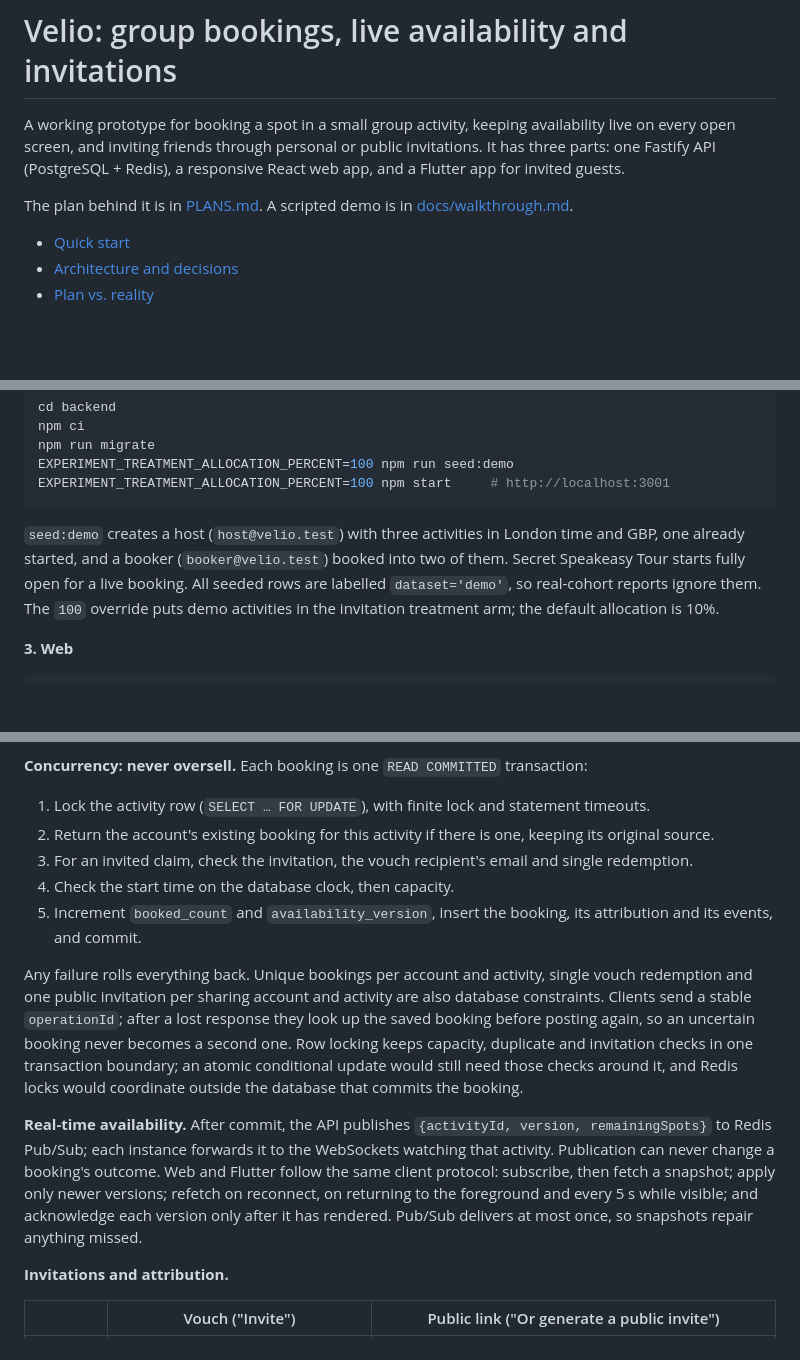
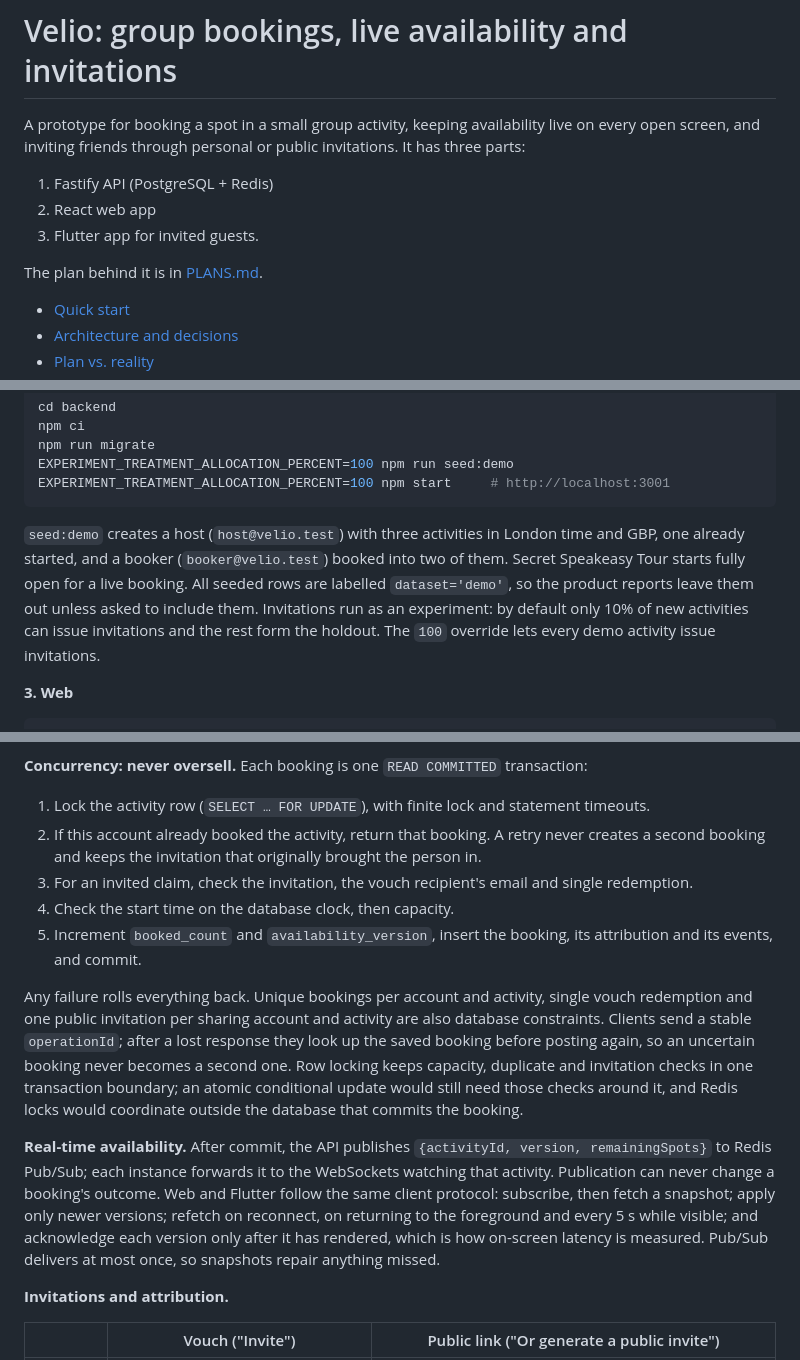
Before and after one commit to oshorefueled/velio-proto, a Markdown page: README.md, 3 parts joined by grey strips. Drawn GitHub-style; blank space fills up the shorter version.

````diff
--- a/README.md
+++ b/README.md
@@ -1,8 +1,12 @@
 # Velio: group bookings, live availability and invitations
 
-A working prototype for booking a spot in a small group activity, keeping availability live on every open screen, and inviting friends through personal or public invitations. It has three parts: one Fastify API (PostgreSQL + Redis), a responsive React web app, and a Flutter app for invited guests.
+A prototype for booking a spot in a small group activity, keeping availability live on every open screen, and inviting friends through personal or public invitations. It has three parts:
 
-The plan behind it is in [PLANS.md](PLANS.md). A scripted demo is in [docs/walkthrough.md](docs/walkthrough.md).
+1. Fastify API (PostgreSQL + Redis)
+2. React web app
+3. Flutter app for invited guests.
+
+The plan behind it is in [PLANS.md](PLANS.md).
 
 - [Quick start](#quick-start)
 - [Architecture and decisions](#architecture-and-decisions)
@@ -38,7 +42,7 @@ EXPERIMENT_TREATMENT_ALLOCATION_PERCENT=100 npm run seed:demo
 EXPERIMENT_TREATMENT_ALLOCATION_PERCENT=100 npm start     # http://localhost:3001
 ```
 
-`seed:demo` creates a host (`host@velio.test`) with three activities in London time and GBP, one already started, and a booker (`booker@velio.test`) booked into two of them. Secret Speakeasy Tour starts fully open for a live booking. All seeded rows are labelled `dataset='demo'`, so real-cohort reports ignore them. The `100` override puts demo activities in the invitation treatment arm; the default allocation is 10%.
+`seed:demo` creates a host (`host@velio.test`) with three activities in London time and GBP, one already started, and a booker (`booker@velio.test`) booked into two of them. Secret Speakeasy Tour starts fully open for a live booking. All seeded rows are labelled `dataset='demo'`, so the product reports leave them out unless asked to include them. Invitations run as an experiment: by default only 10% of new activities can issue invitations and the rest form the holdout. The `100` override lets every demo activity issue invitations.
 
 **3. Web**
 
@@ -90,14 +94,14 @@ One service with modules for identity, activities and plans, booking, invitation
 **Concurrency: never oversell.** Each booking is one `READ COMMITTED` transaction:
 
 1. Lock the activity row (`SELECT … FOR UPDATE`), with finite lock and statement timeouts.
-2. Return the account's existing booking for this activity if there is one, keeping its original source.
+2. If this account already booked the activity, return that booking. A retry never creates a second booking and keeps the invitation that originally brought the person in.
 3. For an invited claim, check the invitation, the vouch recipient's email and single redemption.
 4. Check the start time on the database clock, then capacity.
 5. Increment `booked_count` and `availability_version`, insert the booking, its attribution and its events, and commit.
 
 Any failure rolls everything back. Unique bookings per account and activity, single vouch redemption and one public invitation per sharing account and activity are also database constraints. Clients send a stable `operationId`; after a lost response they look up the saved booking before posting again, so an uncertain booking never becomes a second one. Row locking keeps capacity, duplicate and invitation checks in one transaction boundary; an atomic conditional update would still need those checks around it, and Redis locks would coordinate outside the database that commits the booking.
 
-**Real-time availability.** After commit, the API publishes `{activityId, version, remainingSpots}` to Redis Pub/Sub; each instance forwards it to the WebSockets watching that activity. Publication can never change a booking's outcome. Web and Flutter follow the same client protocol: subscribe, then fetch a snapshot; apply only newer versions; refetch on reconnect, on returning to the foreground and every 5 s while visible; and acknowledge each version only after it has rendered. Pub/Sub delivers at most once, so snapshots repair anything missed.
+**Real-time availability.** After commit, the API publishes `{activityId, version, remainingSpots}` to Redis Pub/Sub; each instance forwards it to the WebSockets watching that activity. Publication can never change a booking's outcome. Web and Flutter follow the same client protocol: subscribe, then fetch a snapshot; apply only newer versions; refetch on reconnect, on returning to the foreground and every 5 s while visible; and acknowledge each version only after it has rendered, which is how on-screen latency is measured. Pub/Sub delivers at most once, so snapshots repair anything missed.
 
 **Invitations and attribution.**
 
````
Also changed, not shown: other parts of README.md (+15 -16 lines).
